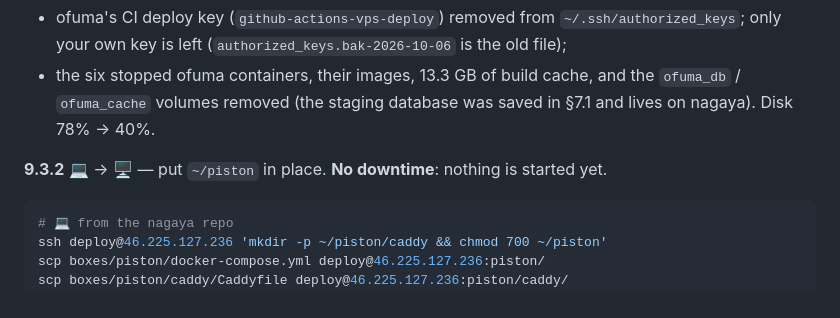
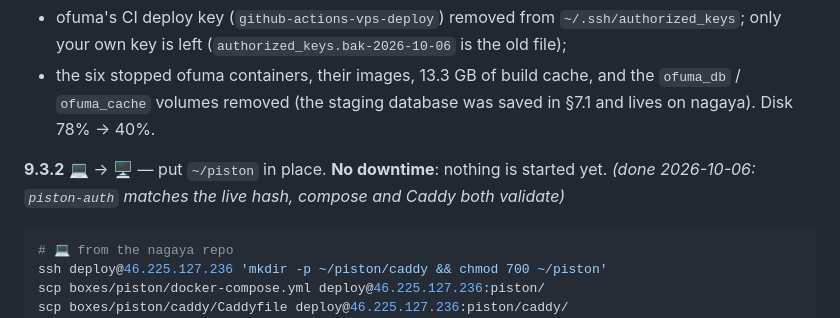
Before and after one commit to thedumebi/nagaya, a Markdown page: RUNBOOK.md, the part around the change. GitHub-like rendering.

Commit message:
Runbook: 9.3.2 done [skip ci]

````diff
--- a/RUNBOOK.md
+++ b/RUNBOOK.md
@@ -1983,7 +1983,8 @@ token, same installed runtimes (the volumes are reused).
   saved in §7.1 and lives on nagaya). Disk 78% → 40%.
 
 **9.3.2** 💻 → 🖥️ — put `~/piston` in place. **No downtime**: nothing is
-started yet.
+started yet. *(done 2026-10-06: `piston-auth` matches the live hash, compose
+and Caddy both validate)*
 ```bash
 # 💻 from the nagaya repo
 ssh deploy@46.225.127.236 'mkdir -p ~/piston/caddy && chmod 700 ~/piston'
````
